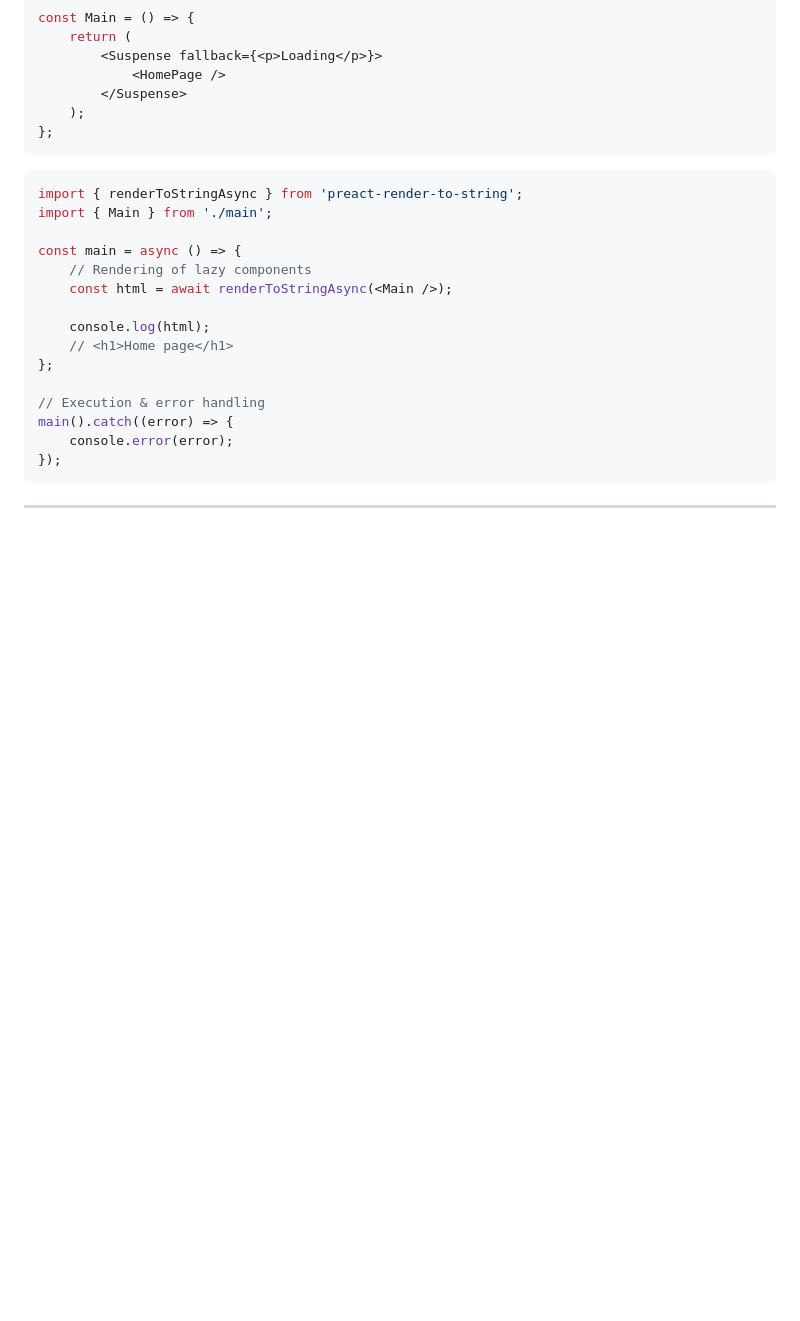
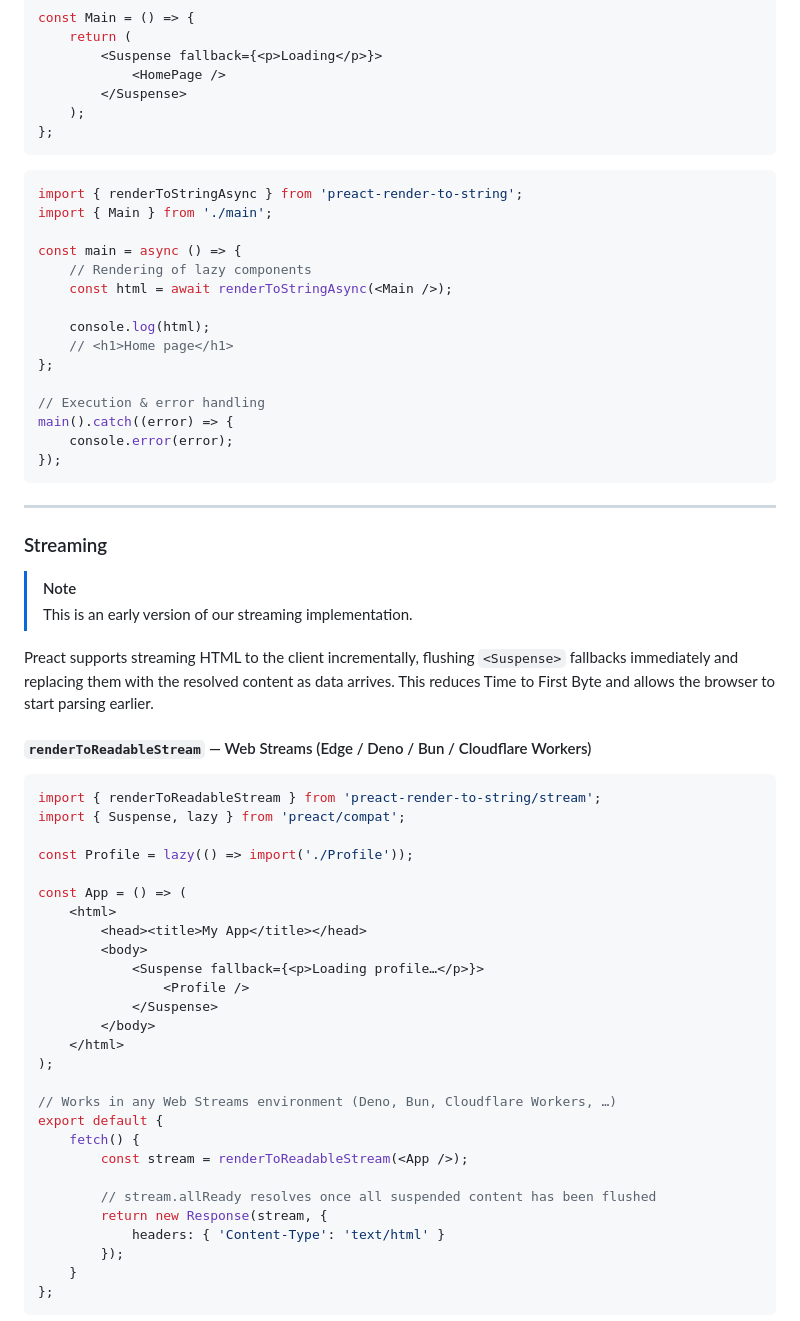
Before and after one commit to preactjs/preact-render-to-string, a Markdown page: README.md, the part around one of its changes. Rendered like a GitHub page; blank space fills up the shorter version.

Commit message:
Add streaming to readme

````diff
--- a/README.md
+++ b/README.md
@@ -144,3 +144,42 @@ main().catch((error) => {
 
 ---
 
+### Streaming
+
+> [!NOTE]
+> This is an early version of our streaming implementation.
+
+Preact supports streaming HTML to the client incrementally, flushing `<Suspense>` fallbacks immediately and replacing them with the resolved content as data arrives. This reduces Time to First Byte and allows the browser to start parsing earlier.
+
+#### `renderToReadableStream` — Web Streams (Edge / Deno / Bun / Cloudflare Workers)
+
+```jsx
+import { renderToReadableStream } from 'preact-render-to-string/stream';
+import { Suspense, lazy } from 'preact/compat';
+
+const Profile = lazy(() => import('./Profile'));
+
+const App = () => (
+	<html>
+		<head><title>My App</title></head>
+		<body>
+			<Suspense fallback={<p>Loading profile…</p>}>
+				<Profile />
+			</Suspense>
+		</body>
+	</html>
+);
+
+// Works in any Web Streams environment (Deno, Bun, Cloudflare Workers, …)
+export default {
+	fetch() {
+		const stream = renderToReadableStream(<App />);
+
+		// stream.allReady resolves once all suspended content has been flushed
+		return new Response(stream, {
+			headers: { 'Content-Type': 'text/html' }
+		});
+	}
+};
+```
+
````
Also changed, not shown: other parts of README.md (+59 -0 lines).
